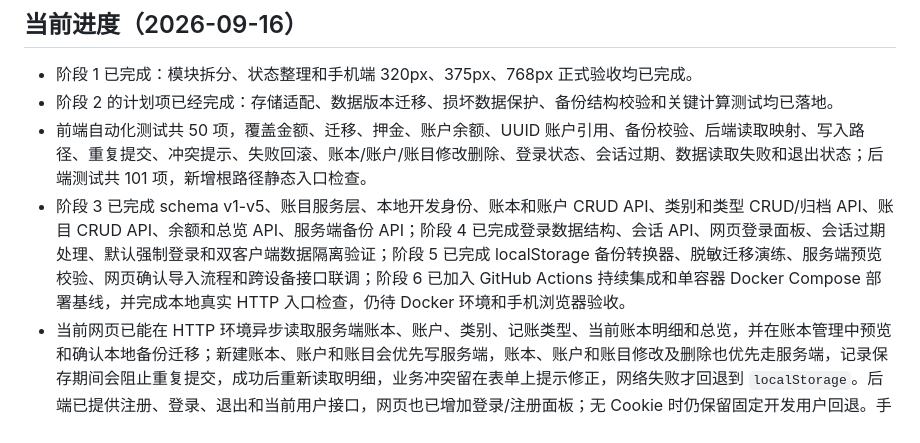
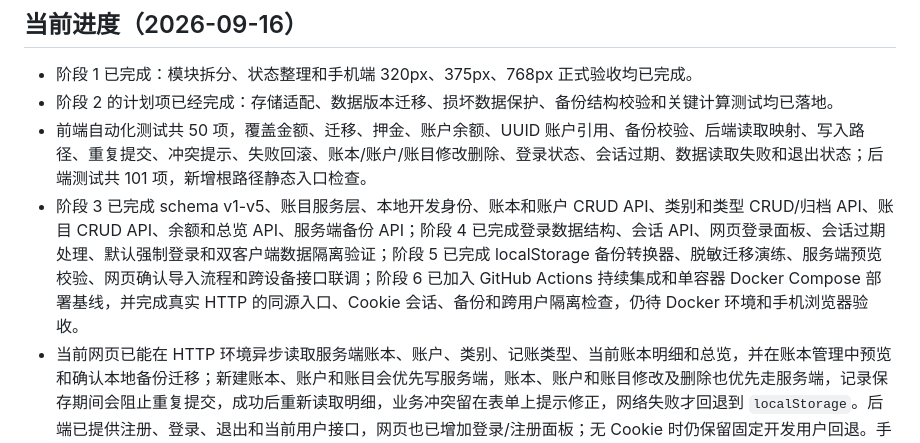
Before and after one commit to yangfan06-kd/jizhangben, a Markdown page: PROJECT_ROADMAP.md, the part around the change. Rendered like a GitHub page.

```diff
--- a/PROJECT_ROADMAP.md
+++ b/PROJECT_ROADMAP.md
@@ -17,7 +17,7 @@
 - 阶段 1 已完成：模块拆分、状态整理和手机端 320px、375px、768px 正式验收均已完成。
 - 阶段 2 的计划项已经完成：存储适配、数据版本迁移、损坏数据保护、备份结构校验和关键计算测试均已落地。
 - 前端自动化测试共 50 项，覆盖金额、迁移、押金、账户余额、UUID 账户引用、备份校验、后端读取映射、写入路径、重复提交、冲突提示、失败回滚、账本/账户/账目修改删除、登录状态、会话过期、数据读取失败和退出状态；后端测试共 101 项，新增根路径静态入口检查。
-- 阶段 3 已完成 schema v1-v5、账目服务层、本地开发身份、账本和账户 CRUD API、类别和类型 CRUD/归档 API、账目 CRUD API、余额和总览 API、服务端备份 API；阶段 4 已完成登录数据结构、会话 API、网页登录面板、会话过期处理、默认强制登录和双客户端数据隔离验证；阶段 5 已完成 localStorage 备份转换器、脱敏迁移演练、服务端预览校验、网页确认导入流程和跨设备接口联调；阶段 6 已加入 GitHub Actions 持续集成和单容器 Docker Compose 部署基线，并完成本地真实 HTTP 入口检查，仍待 Docker 环境和手机浏览器验收。
+- 阶段 3 已完成 schema v1-v5、账目服务层、本地开发身份、账本和账户 CRUD API、类别和类型 CRUD/归档 API、账目 CRUD API、余额和总览 API、服务端备份 API；阶段 4 已完成登录数据结构、会话 API、网页登录面板、会话过期处理、默认强制登录和双客户端数据隔离验证；阶段 5 已完成 localStorage 备份转换器、脱敏迁移演练、服务端预览校验、网页确认导入流程和跨设备接口联调；阶段 6 已加入 GitHub Actions 持续集成和单容器 Docker Compose 部署基线，并完成真实 HTTP 的同源入口、Cookie 会话、备份和跨用户隔离检查，仍待 Docker 环境和手机浏览器验收。
 - 当前网页已能在 HTTP 环境异步读取服务端账本、账户、类别、记账类型、当前账本明细和总览，并在账本管理中预览和确认本地备份迁移；新建账本、账户和账目会优先写服务端，账本、账户和账目修改及删除也优先走服务端，记录保存期间会阻止重复提交，成功后重新读取明细，业务冲突留在表单上提示修正，网络失败才回退到 `localStorage`。后端已提供注册、登录、退出和当前用户接口，网页也已增加登录/注册面板；无 Cookie 时仍保留固定开发用户回退。手机端已验收的是页面布局和本地流程，跨设备同步仍未实现。
 
 ## 分阶段计划
```
Also changed, not shown: docs/INTERVIEW_NOTES.md (+4 -0 lines), docs/LEARNING_LOG.md (+11 -0 lines).
